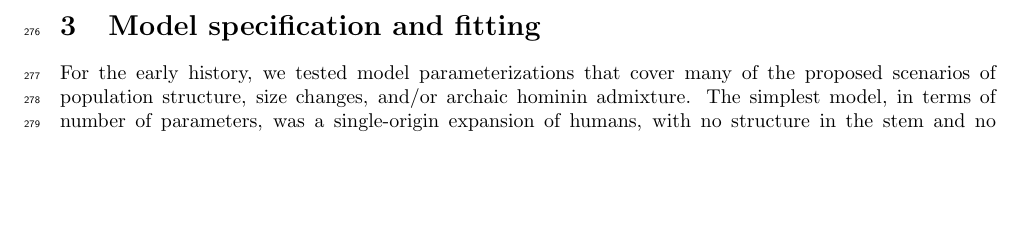
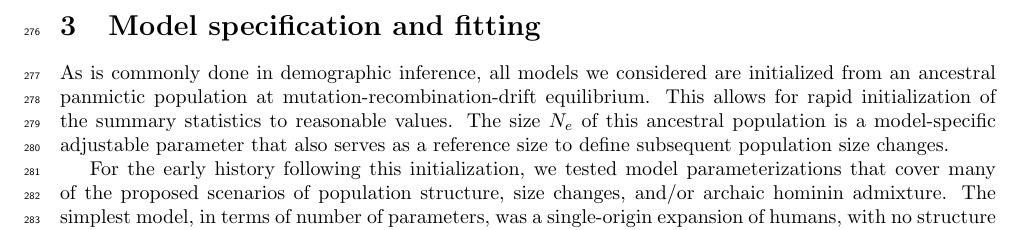
Before and after one commit to apragsdale/african-structure-paper, a LaTeX document (supplement.tex): part of page 7 of 62, cut so that both start at the same text, the shorter picture padded with empty space. Compiled offline with pdfLaTeX; a missing bibliography style is replaced by a similar one.

Commit message:
added text about initialization

```diff
--- a/supplement.tex
+++ b/supplement.tex
@@ -432,7 +432,15 @@ predictions are discussed in the model prediction section below.
 \section{Model specification and fitting}
 \label{modelspec}
 
-For the early history, we tested model parameterizations that cover many of the
+As is commonly done in demographic inference,
+all models we considered are initialized from an ancestral panmictic population at
+mutation-recombination-drift equilibrium. This allows for rapid initialization of the
+summary statistics to reasonable values.
+The size $N_e$ of this ancestral population is a model-specific adjustable parameter
+that also serves as a reference size to define subsequent population size changes.
+
+For the early history following this initialization,
+we tested model parameterizations that cover many of the
 proposed scenarios of population structure, size changes, and/or archaic
 hominin admixture. The simplest model, in terms of number of parameters, was a
 single-origin expansion of humans, with no structure in the stem and no archaic
```
